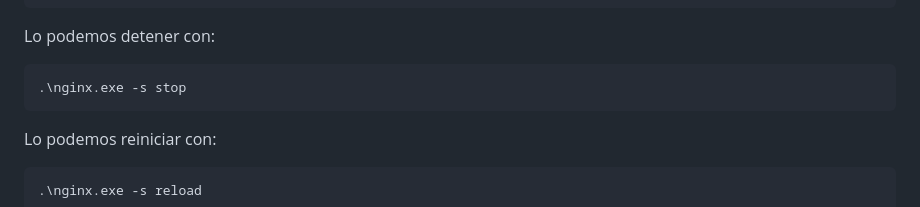
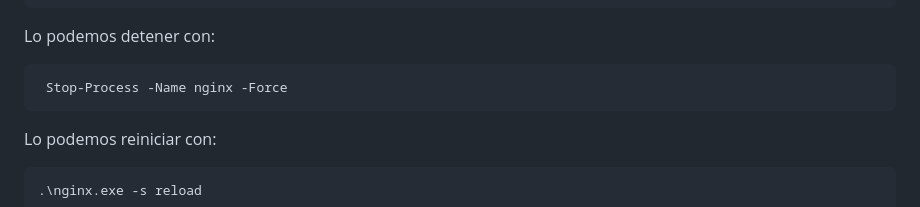
Before and after one commit to Juanja1306/Backend-Tolerancia-Fallas, a Markdown page: README.md, the part around the change. Drawn GitHub-style.

````diff
--- a/README.md
+++ b/README.md
@@ -162,7 +162,7 @@ Get-Process nginx
 
 Lo podemos detener con:
 ```bash
-.\nginx.exe -s stop
+ Stop-Process -Name nginx -Force
 ```
 
 Lo podemos reiniciar con:
````
